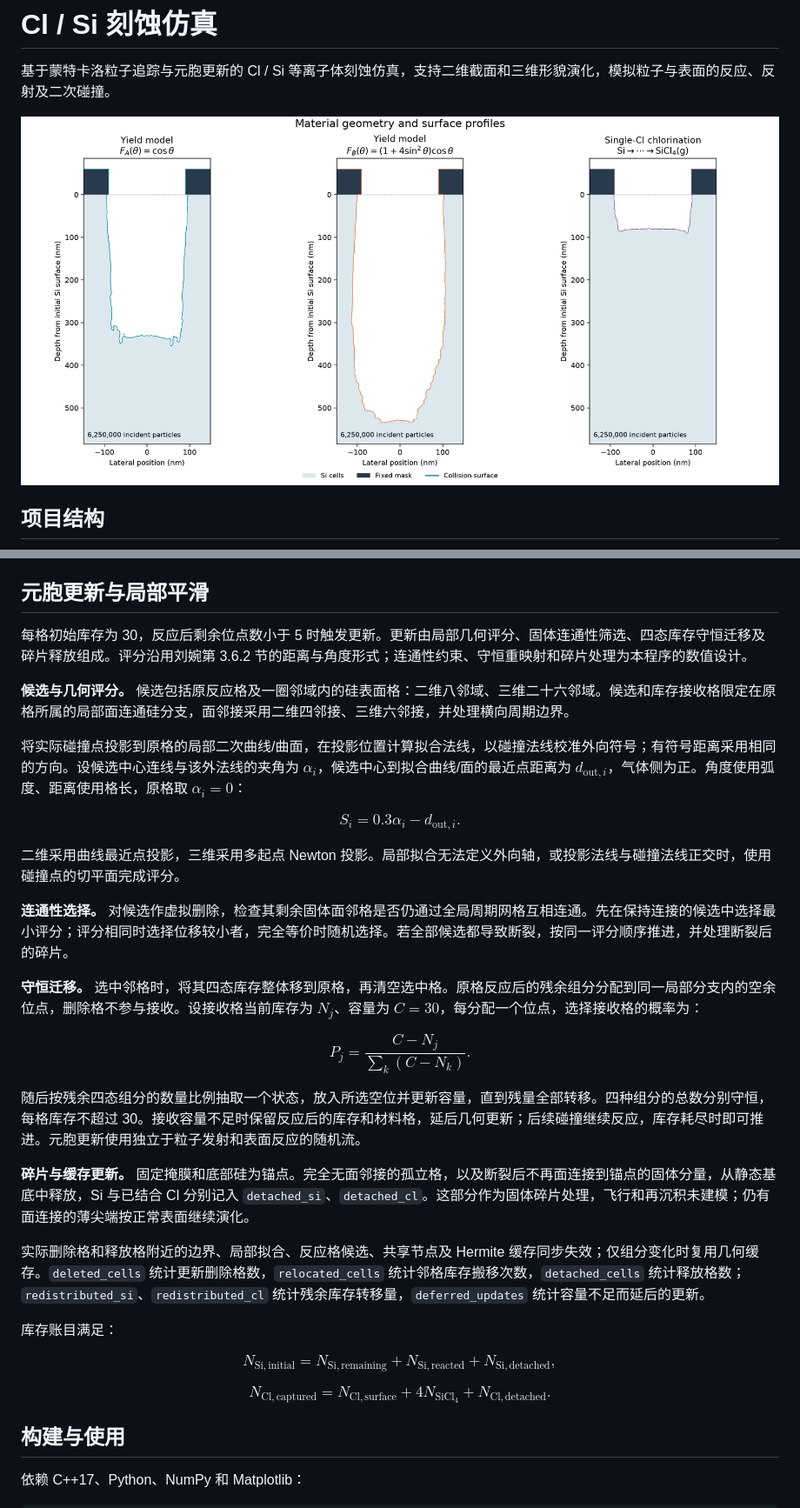
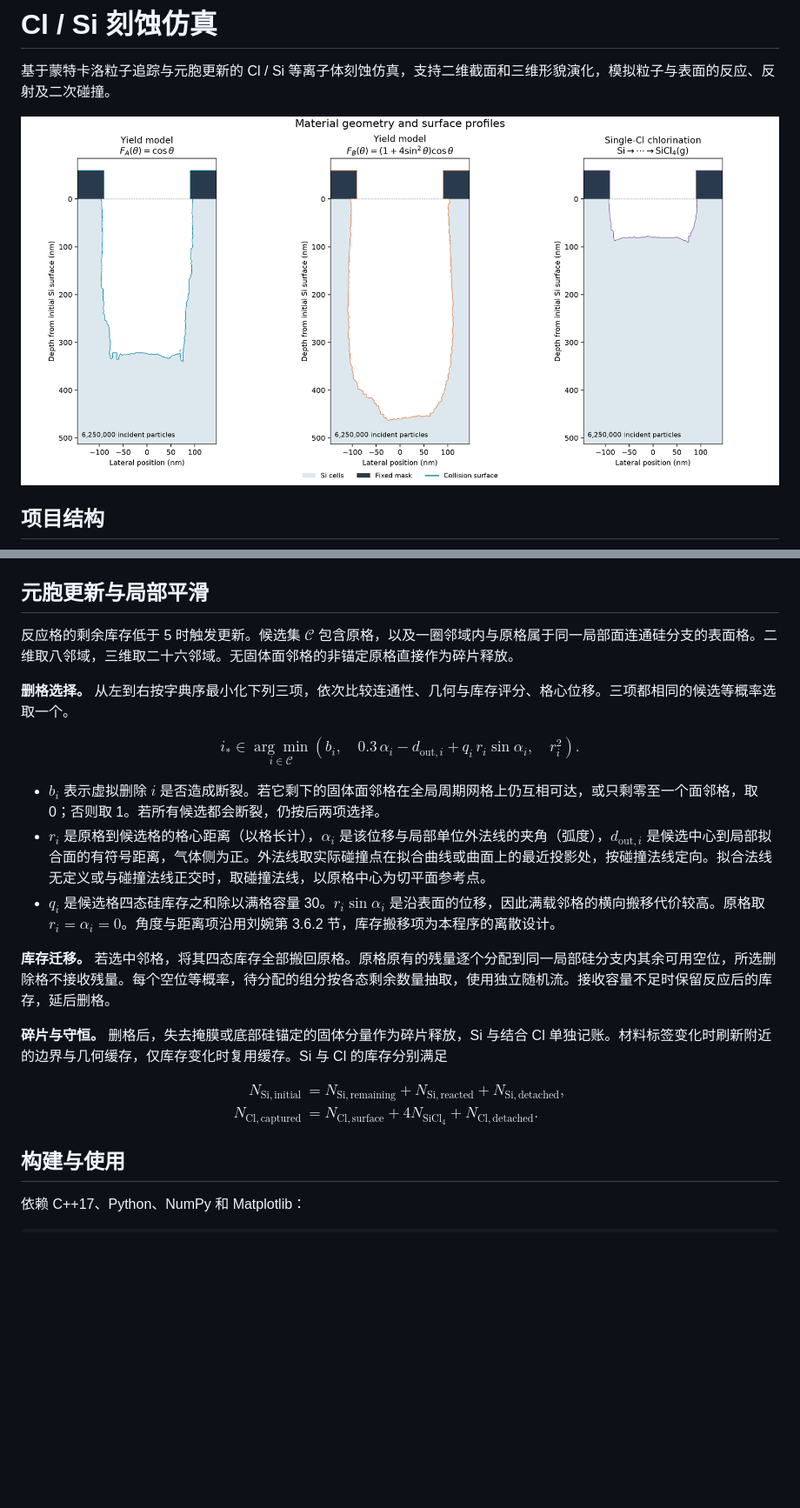
Before and after one commit to AXeonV/Cl-Etching, a Markdown page: README.md, 2 parts joined by grey strips. Shown at 87% size. Drawn GitHub-style; pictures changed too: image/etching-2d-10A.png; blank space fills up the shorter version.

Commit message:
optimize cell-update

```diff
--- a/README.md
+++ b/README.md
@@ -168,40 +168,32 @@ $$
 
 ## 元胞更新与局部平滑
 
-每格初始库存为 30，反应后剩余位点数小于 5 时触发更新。更新由局部几何评分、固体连通性筛选、四态库存守恒迁移及碎片释放组成。评分沿用刘婉第 3.6.2 节的距离与角度形式；连通性约束、守恒重映射和碎片处理为本程序的数值设计。
+反应格的剩余库存低于 5 时触发更新。候选集 $\mathcal C$ 包含原格，以及一圈邻域内与原格属于同一局部面连通硅分支的表面格。二维取八邻域，三维取二十六邻域。无固体面邻格的非锚定原格直接作为碎片释放。
 
-**候选与几何评分。** 候选包括原反应格及一圈邻域内的硅表面格：二维八邻域、三维二十六邻域。候选和库存接收格限定在原格所属的局部面连通硅分支，面邻接采用二维四邻接、三维六邻接，并处理横向周期边界。
-
-将实际碰撞点投影到原格的局部二次曲线/曲面，在投影位置计算拟合法线，以碰撞法线校准外向符号；有符号距离采用相同的方向。设候选中心连线与该外法线的夹角为 $\alpha_i$，候选中心到拟合曲线/面的最近点距离为 $d_{\mathrm{out},i}$，气体侧为正。角度使用弧度、距离使用格长，原格取 $\alpha_i=0$：
+**删格选择。** 从左到右按字典序最小化下列三项，依次比较连通性、几何与库存评分、格心位移。三项都相同的候选等概率选取一个。
 
 $$
-S_i=0.3\alpha_i-d_{\mathrm{out},i}.
+i_* \in \underset{i\in\mathcal C}{\arg\min}
+\left(
+ b_i,\quad
+ 0.3\,\alpha_i-d_{\mathrm{out},i}+q_i\,r_i\sin\alpha_i,\quad
+ r_i^2
+\right).
 $$
 
-二维采用曲线最近点投影，三维采用多起点 Newton 投影。局部拟合无法定义外向轴，或投影法线与碰撞法线正交时，使用碰撞点的切平面完成评分。
+- $b_i$ 表示虚拟删除 $i$ 是否造成断裂。若它剩下的固体面邻格在全局周期网格上仍互相可达，或只剩零至一个面邻格，取 0；否则取 1。若所有候选都会断裂，仍按后两项选择。
+- $r_i$ 是原格到候选格的格心距离（以格长计），$\alpha_i$ 是该位移与局部单位外法线的夹角（弧度），$d_{\mathrm{out},i}$ 是候选中心到局部拟合面的有符号距离，气体侧为正。外法线取实际碰撞点在拟合曲线或曲面上的最近投影处，按碰撞法线定向。拟合法线无定义或与碰撞法线正交时，取碰撞法线，以原格中心为切平面参考点。
+- $q_i$ 是候选格四态硅库存之和除以满格容量 30。$r_i\sin\alpha_i$ 是沿表面的位移，因此满载邻格的横向搬移代价较高。原格取 $r_i=\alpha_i=0$。角度与距离项沿用刘婉第 3.6.2 节，库存搬移项为本程序的离散设计。
 
-**连通性选择。** 对候选作虚拟删除，检查其剩余固体面邻格是否仍通过全局周期网格互相连通。先在保持连接的候选中选择最小评分；评分相同时选择位移较小者，完全等价时随机选择。若全部候选都导致断裂，按同一评分顺序推进，并处理断裂后的碎片。
+**库存迁移。** 若选中邻格，将其四态库存全部搬回原格。原格原有的残量逐个分配到同一局部硅分支内其余可用空位，所选删除格不接收残量。每个空位等概率，待分配的组分按各态剩余数量抽取，使用独立随机流。接收容量不足时保留反应后的库存，延后删格。
 
-**守恒迁移。** 选中邻格时，将其四态库存整体移到原格，再清空选中格。原格反应后的残余组分分配到同一局部分支内的空余位点，删除格不参与接收。设接收格当前库存为 $N_j$、容量为 $C=30$，每分配一个位点，选择接收格的概率为：
+**碎片与守恒。** 删格后，失去掩膜或底部硅锚定的固体分量作为碎片释放，Si 与结合 Cl 单独记账。材料标签变化时刷新附近的边界与几何缓存，仅库存变化时复用缓存。Si 与 Cl 的库存分别满足
 
 $$
-P_j=\frac{C-N_j}{\sum_k(C-N_k)}.
-$$
-
-随后按残余四态组分的数量比例抽取一个状态，放入所选空位并更新容量，直到残量全部转移。四种组分的总数分别守恒，每格库存不超过 30。接收容量不足时保留反应后的库存和材料格，延后几何更新；后续碰撞继续反应，库存耗尽时即可推进。元胞更新使用独立于粒子发射和表面反应的随机流。
-
-**碎片与缓存更新。** 固定掩膜和底部硅为锚点。完全无面邻接的孤立格，以及断裂后不再面连接到锚点的固体分量，从静态基底中释放，Si 与已结合 Cl 分别记入 `detached_si`、`detached_cl`。这部分作为固体碎片处理，飞行和再沉积未建模；仍有面连接的薄尖端按正常表面继续演化。
-
-实际删除格和释放格附近的边界、局部拟合、反应格候选、共享节点及 Hermite 缓存同步失效；仅组分变化时复用几何缓存。`deleted_cells` 统计更新删除格数，`relocated_cells` 统计邻格库存搬移次数，`detached_cells` 统计释放格数；`redistributed_si`、`redistributed_cl` 统计残余库存转移量，`deferred_updates` 统计容量不足而延后的更新。
-
-库存账目满足：
-
-$$
-N_{\mathrm{Si,initial}}=N_{\mathrm{Si,remaining}}+N_{\mathrm{Si,reacted}}+N_{\mathrm{Si,detached}},
-$$
-
-$$
-N_{\mathrm{Cl,captured}}=N_{\mathrm{Cl,surface}}+4N_{\mathrm{SiCl_4}}+N_{\mathrm{Cl,detached}}.
+\begin{aligned}
+N_{\mathrm{Si,initial}} &= N_{\mathrm{Si,remaining}}+N_{\mathrm{Si,reacted}}+N_{\mathrm{Si,detached}},\\
+N_{\mathrm{Cl,captured}} &= N_{\mathrm{Cl,surface}}+4N_{\mathrm{SiCl_4}}+N_{\mathrm{Cl,detached}}.
+\end{aligned}
 $$
 
 ## 构建与使用
```
Also changed, not shown: other parts of README.md (+1 -0 lines), 8 other files.
